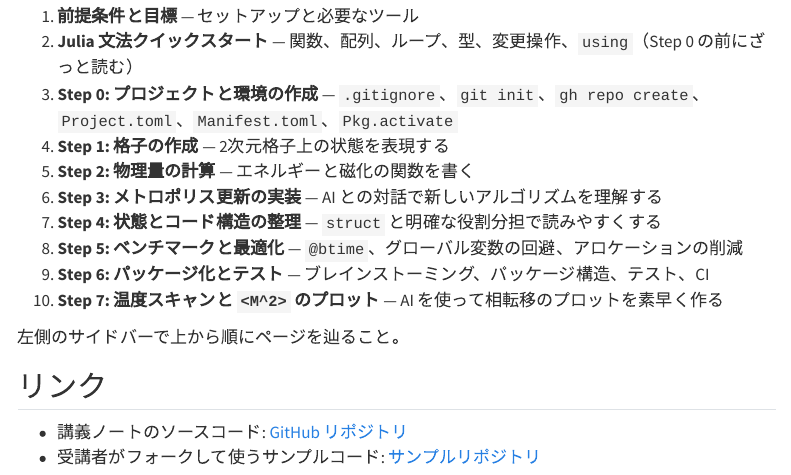
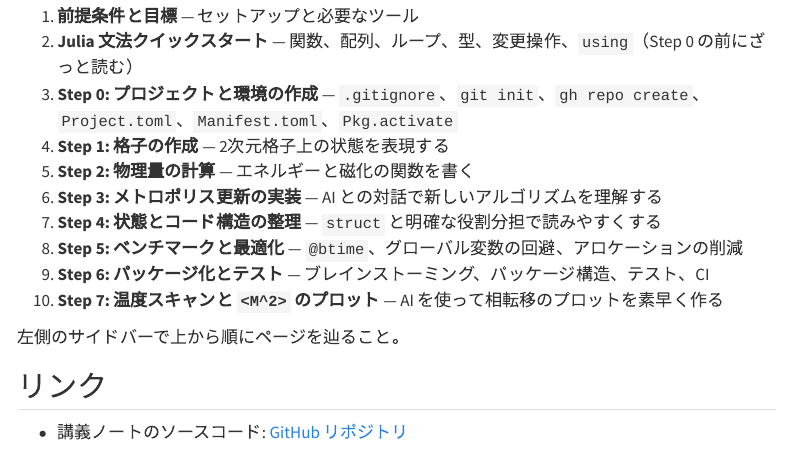
Before and after one commit to shinaoka/julia_spring_school_2026, a Quarto document (book/index.qmd): the page in a window 1100 px wide, from 2120 px down. Rendered offline with R 4.5, knitr and Pandoc in place of Quarto, with nearby package versions; menus at the side of the page are left out.

Commit message:
Remove obsolete sample repo references

```diff
--- a/book/index.qmd
+++ b/book/index.qmd
@@ -88,4 +88,3 @@ Julia は人間のアイデアと数値計算の間に位置する言語であ
 ## リンク
 
 - 講義ノートのソースコード: [GitHub リポジトリ](https://github.com/shinaoka/julia_spring_school_2026)
-- 受講者がフォークして使うサンプルコード: [サンプルリポジトリ](https://github.com/shinaoka/julia_spring_school_2026_sample)
```
Also changed, not shown: 3 other files.
